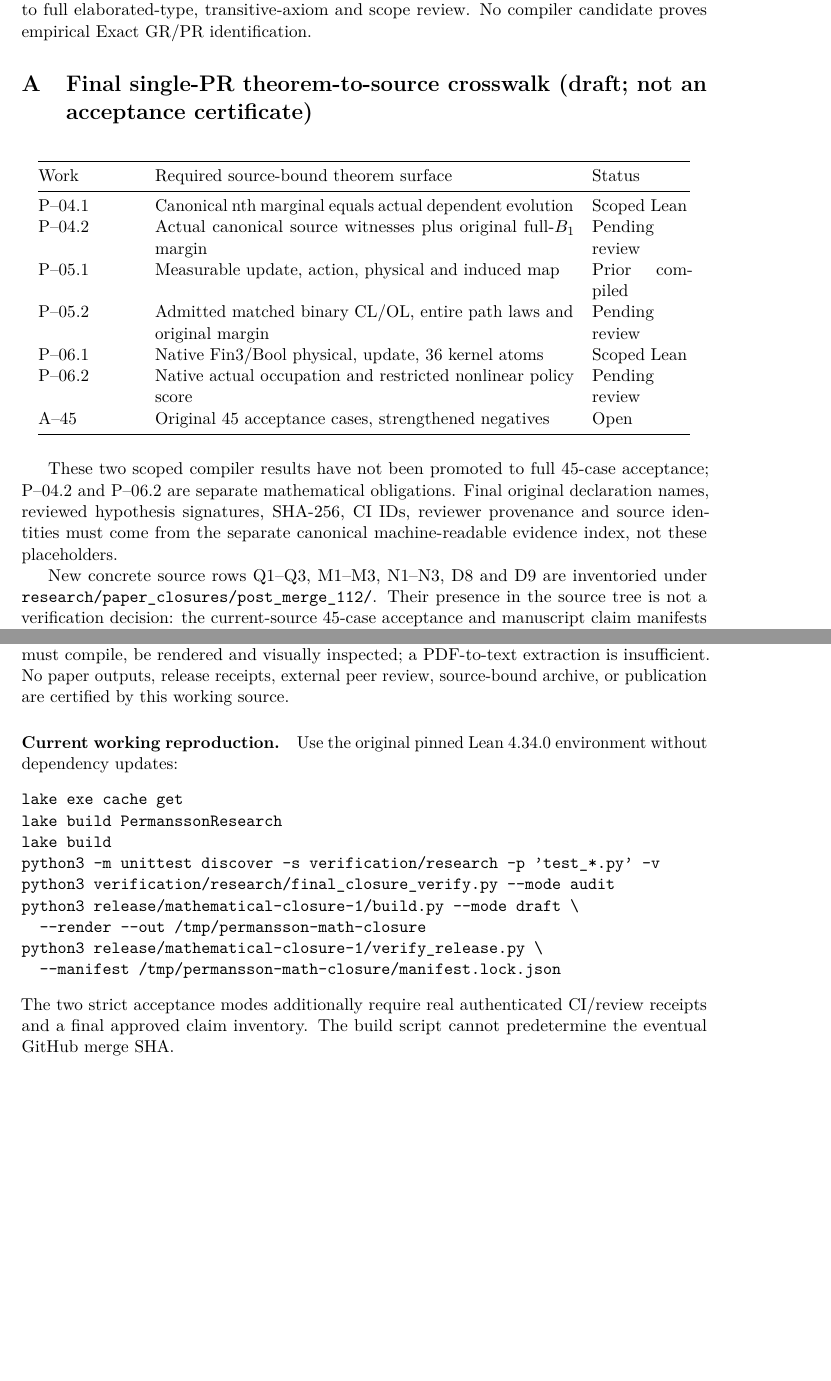
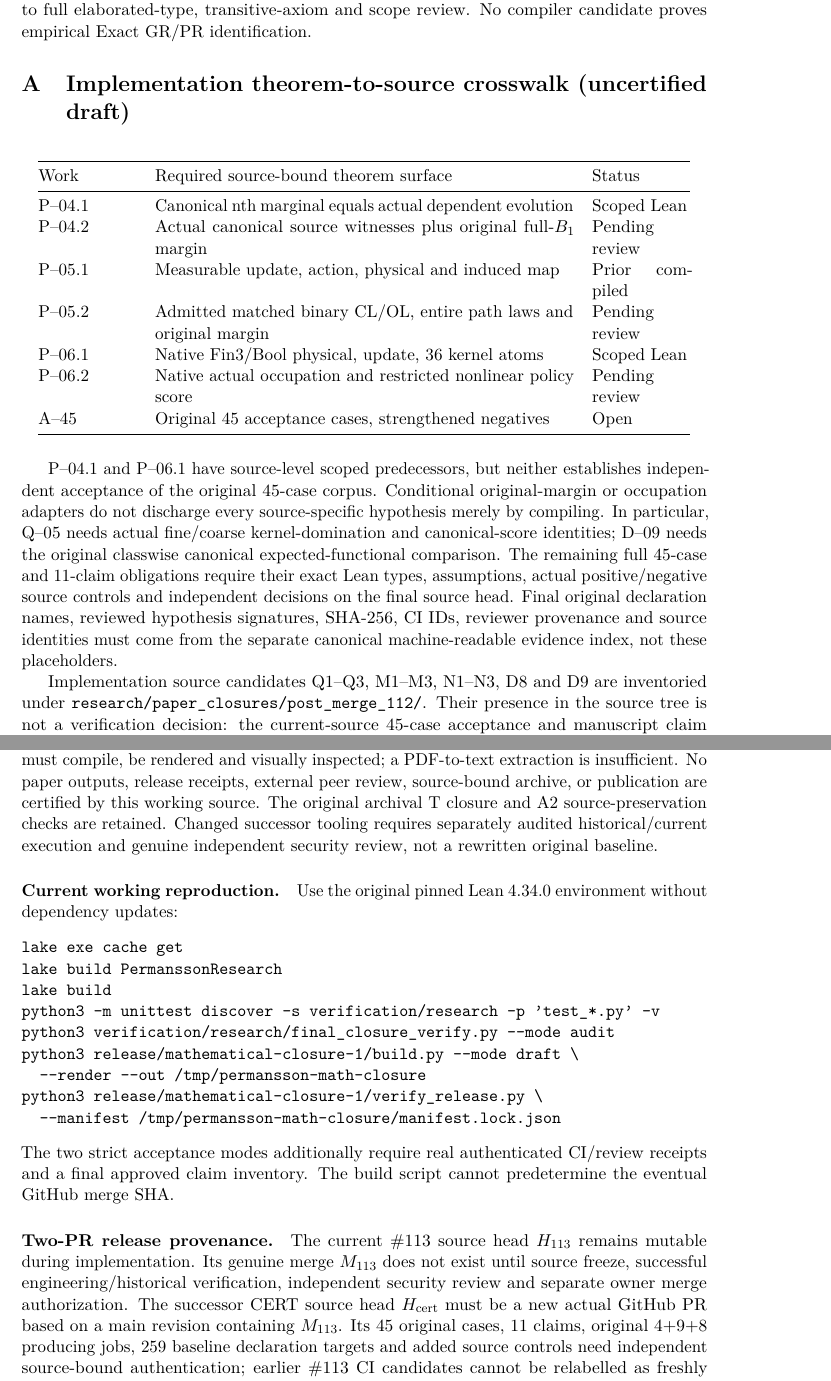
Before and after one commit to HMarcusWH/PermanssonLean, a LaTeX paper (research_papers/mathematical_closure/main.tex, which reads research_papers/mathematical_closure/appendices/A_theorem_crosswalk.tex, research_papers/mathematical_closure/appendices/B_reproducibility.tex): two parts of pages 7 and 8 of 8, joined at a grey line, cut so that both start at the same text, the shorter picture padded with empty space. Compiled offline with pdfLaTeX.

Commit message:
docs(pr113): reconcile manuscript release boundary with infrastructure PR and successor CERT

```diff
--- a/research_papers/mathematical_closure/appendices/A_theorem_crosswalk.tex
+++ b/research_papers/mathematical_closure/appendices/A_theorem_crosswalk.tex
@@ -1,4 +1,4 @@
-\section{Final single-PR theorem-to-source crosswalk (draft; not an acceptance certificate)}
+\section{Implementation theorem-to-source crosswalk (uncertified draft)}
 \begin{longtable}{@{}p{22mm}p{94mm}p{22mm}@{}}\toprule
 Work&Required source-bound theorem surface&Status\\\midrule\endhead
 P--04.1&Canonical nth marginal equals actual dependent evolution&Scoped Lean\\
@@ -9,14 +9,21 @@ P--06.1&Native Fin3/Bool physical, update, 36 kernel atoms&Scoped Lean\\
 P--06.2&Native actual occupation and restricted nonlinear policy score&Pending review\\
 A--45&Original 45 acceptance cases, strengthened negatives&Open\\
 \bottomrule\end{longtable}
-These two scoped compiler results have not been promoted to full 45-case
-acceptance; P--04.2 and P--06.2 are separate mathematical obligations.
+P--04.1 and P--06.1 have source-level scoped predecessors, but neither
+establishes independent acceptance of the original 45-case corpus.
+Conditional original-margin or occupation adapters do not discharge every
+source-specific hypothesis merely by compiling. In particular, Q--05 needs
+actual fine/coarse kernel-domination and canonical-score identities; D--09
+needs the original classwise canonical expected-functional comparison.
+The remaining full 45-case and 11-claim obligations require their exact
+Lean types, assumptions, actual positive/negative source controls and
+independent decisions on the final source head.
 Final original declaration names, reviewed hypothesis signatures, SHA-256,
 CI IDs, reviewer provenance and source identities must come from the
 separate canonical machine-readable evidence index, not these placeholders.
 
 
-New concrete source rows Q1--Q3, M1--M3, N1--N3, D8 and D9
+Implementation source candidates Q1--Q3, M1--M3, N1--N3, D8 and D9
 are inventoried under \texttt{research/paper\_closures/post\_merge\_112/}.
 Their presence in the source tree is not a verification decision: the
 current-source 45-case acceptance and manuscript claim manifests remain
--- a/research_papers/mathematical_closure/appendices/B_reproducibility.tex
+++ b/research_papers/mathematical_closure/appendices/B_reproducibility.tex
@@ -15,7 +15,10 @@ H, true synthetic merge S, and merged M must be recorded separately.
 The LaTeX manuscript must compile, be rendered and visually inspected;
 a PDF-to-text extraction is insufficient. No paper outputs, release
 receipts, external peer review, source-bound archive, or publication
-are certified by this working source.
+are certified by this working source. The original archival T closure
+and A2 source-preservation checks are retained. Changed successor
+tooling requires separately audited historical/current execution and
+genuine independent security review, not a rewritten original baseline.
 
 
 \paragraph{Current working reproduction.}
@@ -34,3 +37,15 @@ python3 release/mathematical-closure-1/verify_release.py \
 The two strict acceptance modes additionally require real authenticated
 CI/review receipts and a final approved claim inventory. The build
 script cannot predetermine the eventual GitHub merge SHA.
+
+\paragraph{Two-PR release provenance.}
+The current \#113 source head $H_{113}$ remains mutable during implementation.
+Its genuine merge $M_{113}$ does not exist until source freeze, successful
+engineering/historical verification, independent security review and separate
+owner merge authorization. The successor CERT source head $H_{\rm cert}$ must
+be a new actual GitHub PR based on a main revision containing $M_{113}$.
+Its 45 original cases, 11 claims, original 4+9+8 producing jobs, 259
+baseline declaration targets and added source controls need independent
+source-bound authentication; earlier \#113 CI candidates cannot be
+relabelled as freshly accepted CERT evidence. Clean-source draft
+reproducibility is not scholarly or mathematical acceptance.
```
Also changed, not shown: research_papers/mathematical_closure/main.tex (+7 -5 lines).
